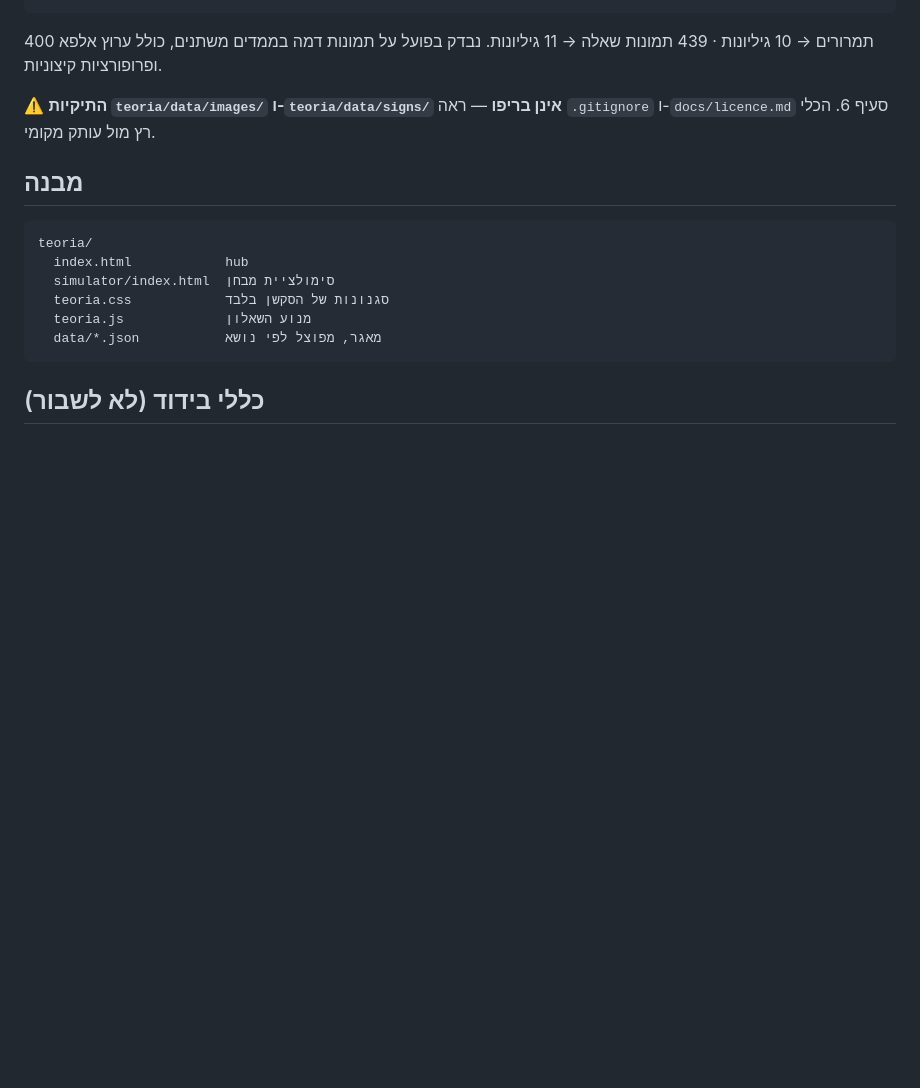
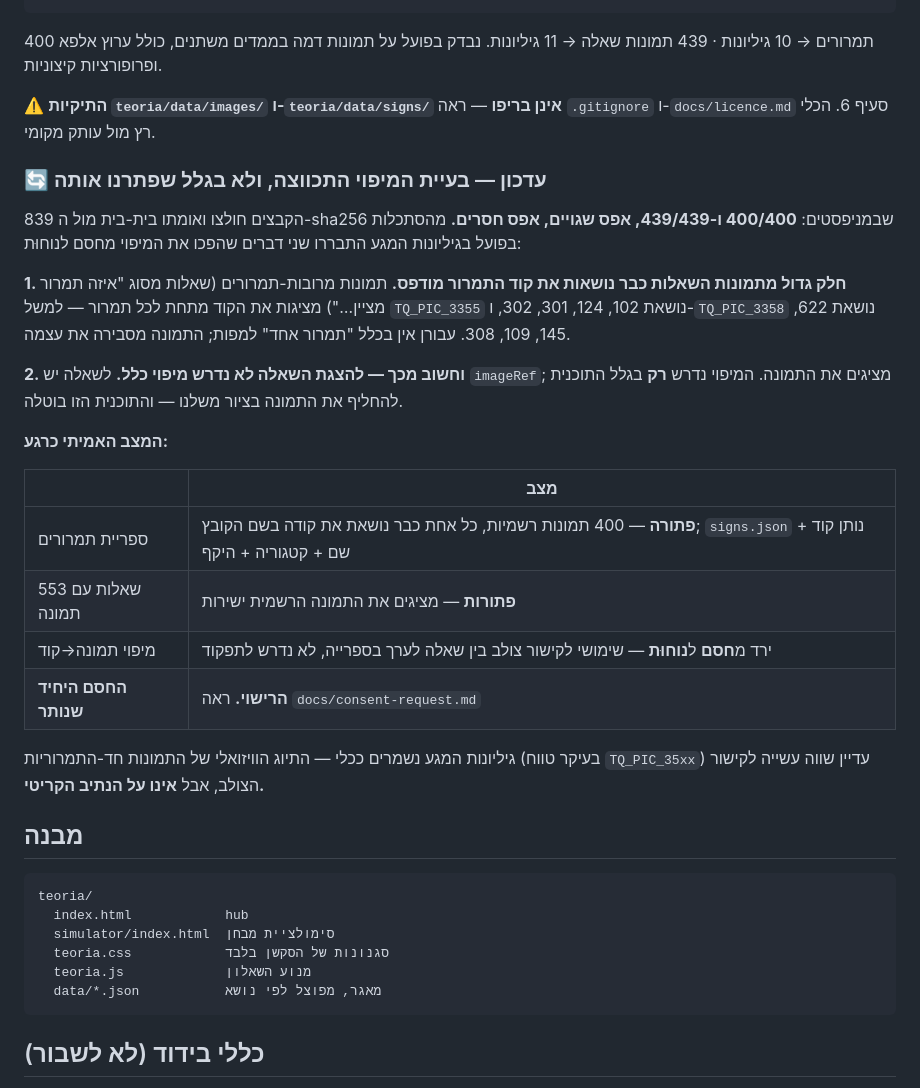
Before and after one commit to itzikhr18/avi-elharar-site, a Markdown page: teoria/README.md, the part around the change. GitHub-like rendering; blank space fills up the shorter version.

Commit message:
teoria: התמונות אומתו; בעיית המיפוי התכווצה מחסם לנוחוּת
839 הקבצים חולצו ואומתו בית-בית מול ה-sha256 שבמניפסטים: 400/400 תמרורים
ו-439/439 תמונות שאלה, אפס שגויים, אפס חסרים. הקבצים עצמם אינם בריפו.

שתי תוצאות מהסתכלות בפועל בגיליונות המגע:

1. חלק גדול מתמונות השאלות כבר נושאות את קוד התמרור מודפס מתחת לכל תמרור
   (TQ_PIC_3355 → 102/124/301/302; TQ_PIC_3358 → 622/145/109/308). לתמונות
   מרובות-תמרורים אין בכלל "תמרור אחד" למפות.

2. להצגת השאלה לא נדרש מיפוי כלל — יש imageRef, מציגים את התמונה. המיפוי
   נדרש רק בגלל התוכנית להחליף את התמונה בציור משלנו, והיא בוטלה.

לכן: ספריית התמרורים פתורה (400 תמונות רשמיות, כל אחת נושאת את קודה בשם
הקובץ), 553 שאלות התמונה פתורות, והמיפוי ירד לנוחוּת לקישור צולב. החסם
היחיד שנותר הוא הרישוי.

התאמת טקסט נבדקה בשיטה שלישית לפני שהתייאשתי — התאמה מקורבת (difflib) של
התשובה הנכונה מול name ו-name+scope: חציון 0.52, רק 10% מעל 0.9. גם זה
לא עובד. שלוש שיטות, אותה מסקנה.

Co-Authored-By: Claude Opus 5 <noreply@anthropic.com>
Claude-Session: https://claude.ai/code/session_01BD9EzU44bnbw8SAdpb8e2L

````diff
--- a/teoria/README.md
+++ b/teoria/README.md
@@ -101,6 +101,34 @@ python3 scripts/teoria_contact_sheets.py --src teoria/data/images --out /tmp/she
 ⚠️ **התיקיות `teoria/data/images/` ו-`teoria/data/signs/` אינן בריפו** —
 ראה `.gitignore` ו-`docs/licence.md` סעיף 6. הכלי רץ מול עותק מקומי.
 
+### 🔄 עדכון — בעיית המיפוי התכווצה, ולא בגלל שפתרנו אותה
+
+839 הקבצים חולצו ואומתו בית-בית מול ה-sha256 שבמניפסטים: **400/400 ו-439/439,
+אפס שגויים, אפס חסרים.** מהסתכלות בפועל בגיליונות המגע התבררו שני דברים
+שהפכו את המיפוי מחסם לנוחוּת:
+
+**1. חלק גדול מתמונות השאלות כבר נושאות את קוד התמרור מודפס.** תמונות
+מרובות-תמרורים (שאלות מסוג "איזה תמרור מציין…") מציגות את הקוד מתחת לכל
+תמרור — למשל `TQ_PIC_3355` נושאת 102, 124, 301, 302, ו-`TQ_PIC_3358` נושאת
+622, 145, 109, 308. עבורן אין בכלל "תמרור אחד" למפות; התמונה מסבירה את עצמה.
+
+**2. וחשוב מכך — להצגת השאלה לא נדרש מיפוי כלל.** לשאלה יש `imageRef`;
+מציגים את התמונה. המיפוי נדרש **רק** בגלל התוכנית להחליף את התמונה בציור
+משלנו — והתוכנית הזו בוטלה.
+
+**המצב האמיתי כרגע:**
+
+| | מצב |
+|---|---|
+| ספריית תמרורים | **פתורה** — 400 תמונות רשמיות, כל אחת כבר נושאת את קודה בשם הקובץ; `signs.json` נותן קוד + שם + קטגוריה + היקף |
+| 553 שאלות עם תמונה | **פתורות** — מציגים את התמונה הרשמית ישירות |
+| מיפוי תמונה→קוד | ירד מ**חסם** ל**נוחוּת** — שימושי לקישור צולב בין שאלה לערך בספרייה, לא נדרש לתפקוד |
+| **החסם היחיד שנותר** | **הרישוי.** ראה `docs/consent-request.md` |
+
+גיליונות המגע נשמרים ככלי — התיוג הוויזואלי של התמונות חד-התמרוריות
+(בעיקר טווח `TQ_PIC_35xx`) עדיין שווה עשייה לקישור הצולב, אבל **אינו על
+הנתיב הקריטי.**
+
 ## מבנה
 
 ```
````
